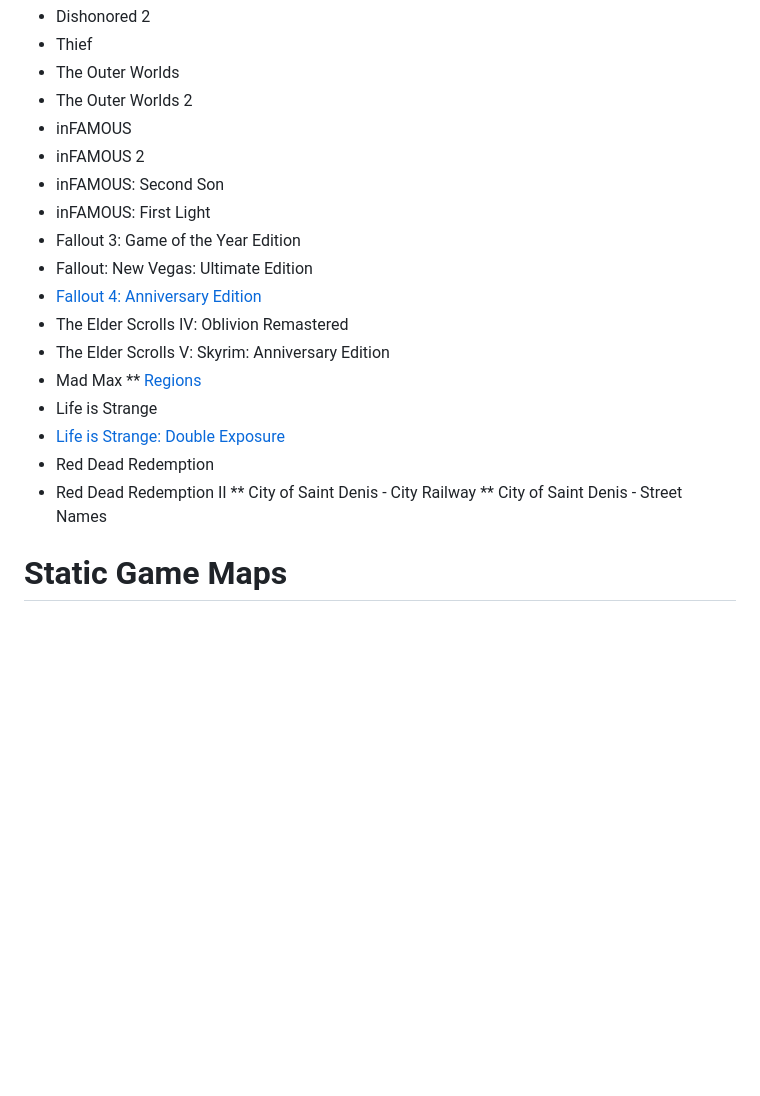
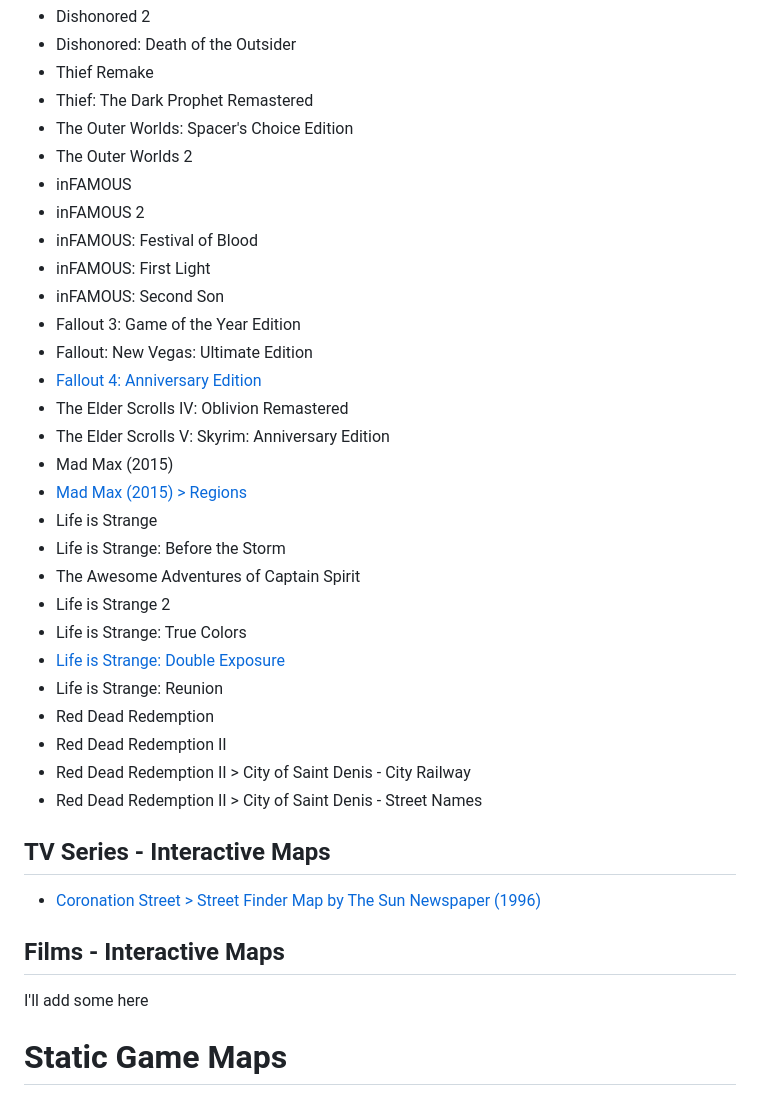
Before and after one commit to warrenwoodhouse/maps, a Markdown page: README.md, the part around one of its changes. Rendered like a GitHub page; blank space fills up the shorter version.

```diff
--- a/README.md
+++ b/README.md
@@ -73,24 +78,38 @@ Here is the full list of Interactive Maps. Enjoy!
 * Dishonored 2
-* Thief
-* The Outer Worlds
+* Dishonored: Death of the Outsider
+* Thief Remake
+* Thief: The Dark Prophet Remastered
+* The Outer Worlds: Spacer's Choice Edition
 * The Outer Worlds 2
 * inFAMOUS
 * inFAMOUS 2
+* inFAMOUS: Festival of Blood
+* inFAMOUS: First Light
 * inFAMOUS: Second Son
-* inFAMOUS: First Light
 * Fallout 3: Game of the Year Edition
 * Fallout: New Vegas: Ultimate Edition
 * [Fallout 4: Anniversary Edition](https://warrenwoodhouse.github.io/maps/fallout4)
 * The Elder Scrolls IV: Oblivion Remastered
 * The Elder Scrolls V: Skyrim: Anniversary Edition
-* Mad Max
-** [Regions](https://warrenwoodhouse.github.io/maps/madmax2015/regions)
+* Mad Max (2015)
+* [Mad Max (2015) > Regions](https://warrenwoodhouse.github.io/maps/madmax2015/regions)
 * Life is Strange
+* Life is Strange: Before the Storm
+* The Awesome Adventures of Captain Spirit
+* Life is Strange 2
+* Life is Strange: True Colors
 * [Life is Strange: Double Exposure](https://github.com/warrenwoodhouse/maps/blob/main/lifeisstrange/doubleexposure)
+* Life is Strange: Reunion
 * Red Dead Redemption
 * Red Dead Redemption II
-** City of Saint Denis - City Railway
-** City of Saint Denis - Street Names
+* Red Dead Redemption II > City of Saint Denis - City Railway
+* Red Dead Redemption II > City of Saint Denis - Street Names
+
+## TV Series - Interactive Maps
+* [Coronation Street > Street Finder Map by The Sun Newspaper (1996)](https://warrenwoodhouse.github.io/maps/reallife/coronationstreet/streetfinder)
+
+## Films - Interactive Maps
+I'll add some here
 
 # Static Game Maps
 [CLICK HERE](https://warrenwoodhouse.github.io/maps/static) to see all of the static game maps.
```
Also changed, not shown: other parts of README.md (+34 -29 lines).
